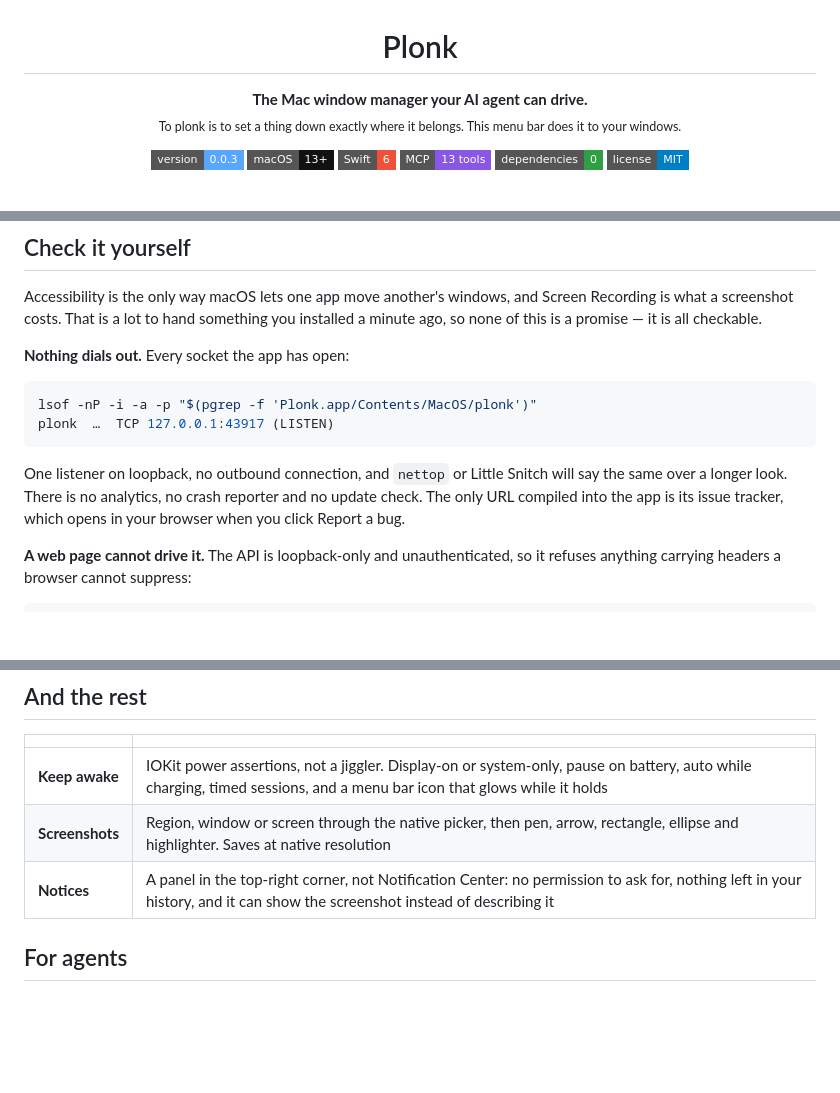
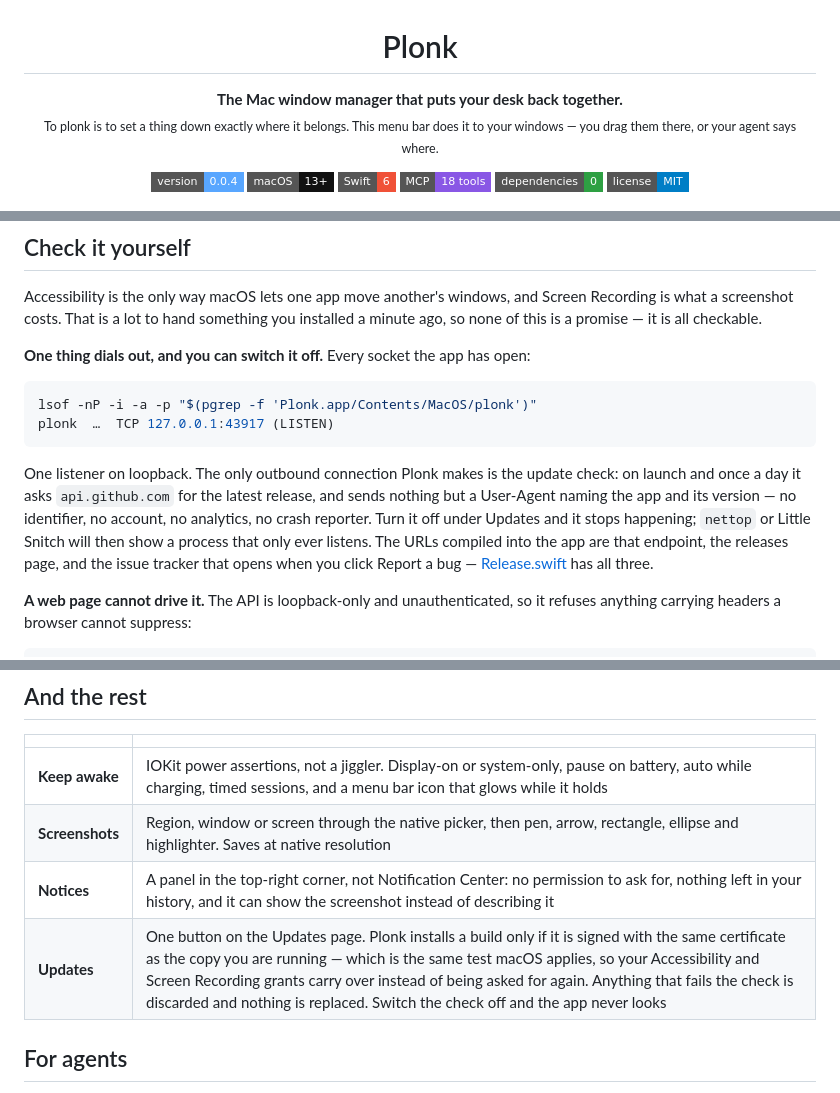
Before and after one commit to ostapondo/Plonk, a Markdown page: README.md, 3 parts joined by grey strips. GitHub-like rendering; badges without logos; blank space fills up the shorter version.

Commit message:
docs: lead with what Plonk does, not who drives it
Co-Authored-By: Claude Fable 5 <noreply@anthropic.com>

````diff
--- a/README.md
+++ b/README.md
@@ -1,13 +1,14 @@
 <h1 align="center">Plonk</h1>
 
-<p align="center"><strong>The Mac window manager your AI agent can drive.</strong><br>
-<sub>To plonk is to set a thing down exactly where it belongs. This menu bar does it to your windows.</sub></p>
+<p align="center"><strong>The Mac window manager that puts your desk back together.</strong><br>
+<sub>To plonk is to set a thing down exactly where it belongs. This menu bar does it to your
+windows — you drag them there, or your agent says where.</sub></p>
 
 <p align="center">
-  <img alt="Version" src="https://img.shields.io/badge/version-0.0.3-58a6ff?style=flat-square">
+  <img alt="Version" src="https://img.shields.io/badge/version-0.0.4-58a6ff?style=flat-square">
   <img alt="macOS 13+" src="https://img.shields.io/badge/macOS-13%2B-111?style=flat-square">
   <img alt="Swift 6" src="https://img.shields.io/badge/Swift-6-F05138?style=flat-square">
-  <img alt="MCP" src="https://img.shields.io/badge/MCP-13_tools-8957e5?style=flat-square">
+  <img alt="MCP" src="https://img.shields.io/badge/MCP-18_tools-8957e5?style=flat-square">
   <img alt="No dependencies" src="https://img.shields.io/badge/dependencies-0-2ea043?style=flat-square">
   <img alt="MIT" src="https://img.shields.io/badge/license-MIT-blue?style=flat-square">
 </p>
@@ -76,17 +77,22 @@ Accessibility is the only way macOS lets one app move another's windows, and
 Screen Recording is what a screenshot costs. That is a lot to hand something you
 installed a minute ago, so none of this is a promise — it is all checkable.
 
-**Nothing dials out.** Every socket the app has open:
+**One thing dials out, and you can switch it off.** Every socket the app has
+open:
 
 ```sh
 lsof -nP -i -a -p "$(pgrep -f 'Plonk.app/Contents/MacOS/plonk')"
 plonk  …  TCP 127.0.0.1:43917 (LISTEN)
 ```
 
-One listener on loopback, no outbound connection, and `nettop` or Little Snitch
-will say the same over a longer look. There is no analytics, no crash reporter
-and no update check. The only URL compiled into the app is its issue tracker,
-which opens in your browser when you click Report a bug.
+One listener on loopback. The only outbound connection Plonk makes is the
+update check: on launch and once a day it asks `api.github.com` for the latest
+release, and sends nothing but a User-Agent naming the app and its version — no
+identifier, no account, no analytics, no crash reporter. Turn it off under
+Updates and it stops happening; `nettop` or Little Snitch will then show a
+process that only ever listens. The URLs compiled into the app are that
+endpoint, the releases page, and the issue tracker that opens when you click
+Report a bug — [Release.swift](App/Sources/plonk/Release.swift) has all three.
 
 **A web page cannot drive it.** The API is loopback-only and unauthenticated, so
 it refuses anything carrying headers a browser cannot suppress:
@@ -164,6 +170,7 @@ it.
 | **Keep awake** | IOKit power assertions, not a jiggler. Display-on or system-only, pause on battery, auto while charging, timed sessions, and a menu bar icon that glows while it holds |
 | **Screenshots** | Region, window or screen through the native picker, then pen, arrow, rectangle, ellipse and highlighter. Saves at native resolution |
 | **Notices** | A panel in the top-right corner, not Notification Center: no permission to ask for, nothing left in your history, and it can show the screenshot instead of describing it |
+| **Updates** | One button on the Updates page. Plonk installs a build only if it is signed with the same certificate as the copy you are running — which is the same test macOS applies, so your Accessibility and Screen Recording grants carry over instead of being asked for again. Anything that fails the check is discarded and nothing is replaced. Switch the check off and the app never looks |
 
 ## For agents
 
````
